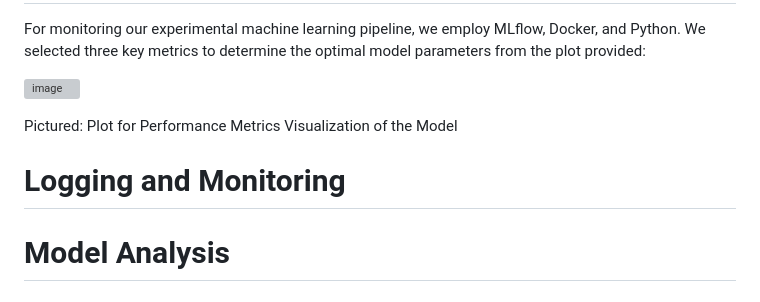
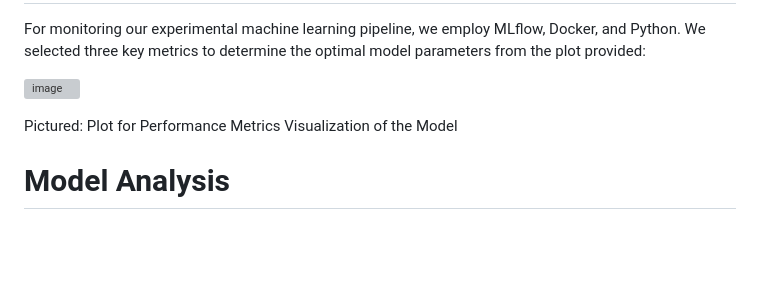
Before and after one commit to Saitej0211/Bank_Marketing_Prediction_MLops, a Markdown page: README.md, the part around the change printed below. Rendered like a GitHub page; blank space fills up the shorter version; grey boxes are pictures that could not be loaded.

```diff
--- a/README.md
+++ b/README.md
@@ -407,8 +407,6 @@ For monitoring our experimental machine learning pipeline, we employ MLflow, Doc
 
 Pictured: Plot for Performance Metrics Visualization of the Model
 
-# Logging and Monitoring
-
 # Model Analysis
 ## Model Sensitivity Analysis
 
```
Also changed, not shown: other parts of README.md (+2 -0 lines).
